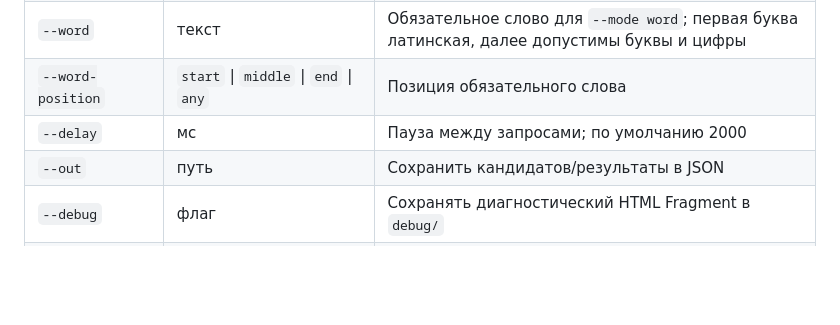
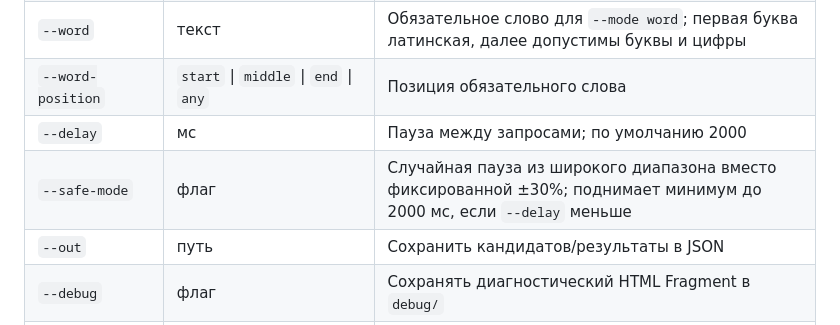
Before and after one commit to Randupy/tg-username-finder, a Markdown page: README.md, the part around the change. GitHub-like rendering; blank space fills up the shorter version.

Commit message:
Document --safe-mode flag in README

```diff
--- a/README.md
+++ b/README.md
@@ -190,6 +190,7 @@ npm run search -- --mode both --min-length 5 --max-length 6 --digits exclude --c
 | `--word` | текст | Обязательное слово для `--mode word`; первая буква латинская, далее допустимы буквы и цифры |
 | `--word-position` | `start` \| `middle` \| `end` \| `any` | Позиция обязательного слова |
 | `--delay` | мс | Пауза между запросами; по умолчанию 2000 |
+| `--safe-mode` | флаг | Случайная пауза из широкого диапазона вместо фиксированной ±30%; поднимает минимум до 2000 мс, если `--delay` меньше |
 | `--out` | путь | Сохранить кандидатов/результаты в JSON |
 | `--debug` | флаг | Сохранять диагностический HTML Fragment в `debug/` |
 | `--dry-run` | флаг | Только сгенерировать кандидатов, без сети |
```
